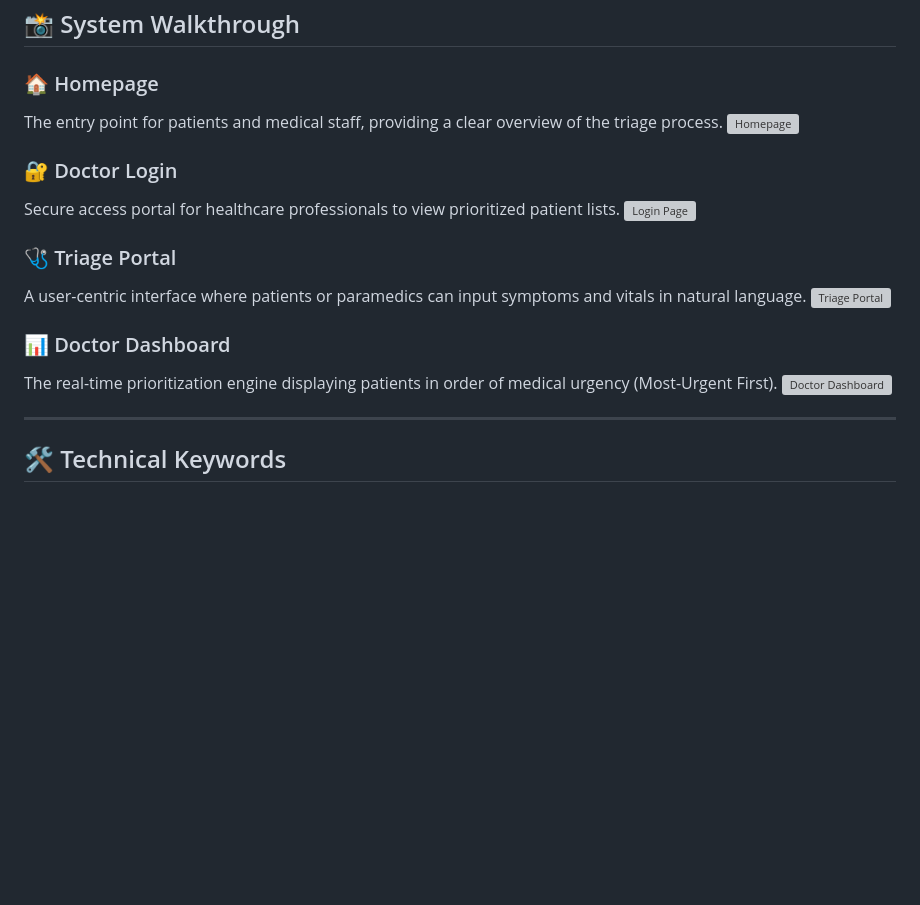
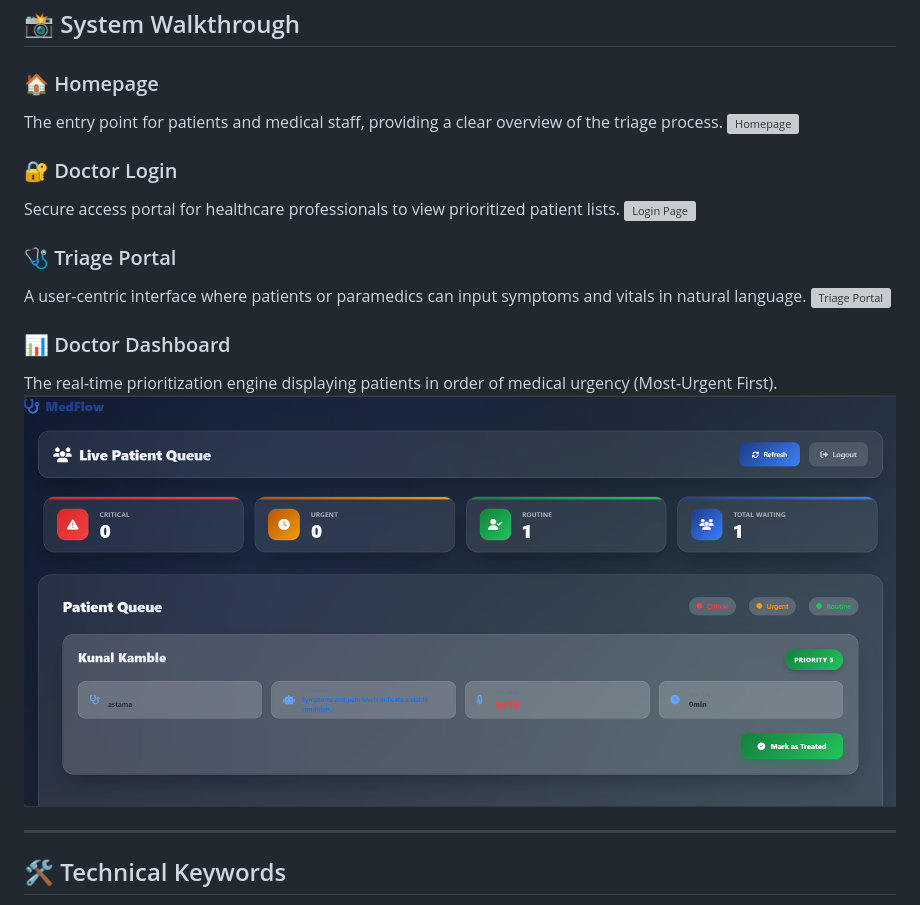
Before and after one commit to abhishekaland29-cpu/intelligent-medical-triage, a Markdown page: README.md, the part around one of its changes. GitHub-like rendering; blank space fills up the shorter version; grey boxes are pictures that could not be loaded.

Commit message:
Fix image paths in README.md
Updated image paths in README for correct references.

```diff
--- a/README.md
+++ b/README.md
@@ -34,7 +34,7 @@ A user-centric interface where patients or paramedics can input symptoms and vit
 
 ### 📊 Doctor Dashboard
 The real-time prioritization engine displaying patients in order of medical urgency (Most-Urgent First).
-![Doctor Dashboard](./images/dashboard.png)
+![Doctor Dashboard](./dashboard.png)
 
 ---
 
```
Also changed, not shown: other parts of README.md (+3 -3 lines).
